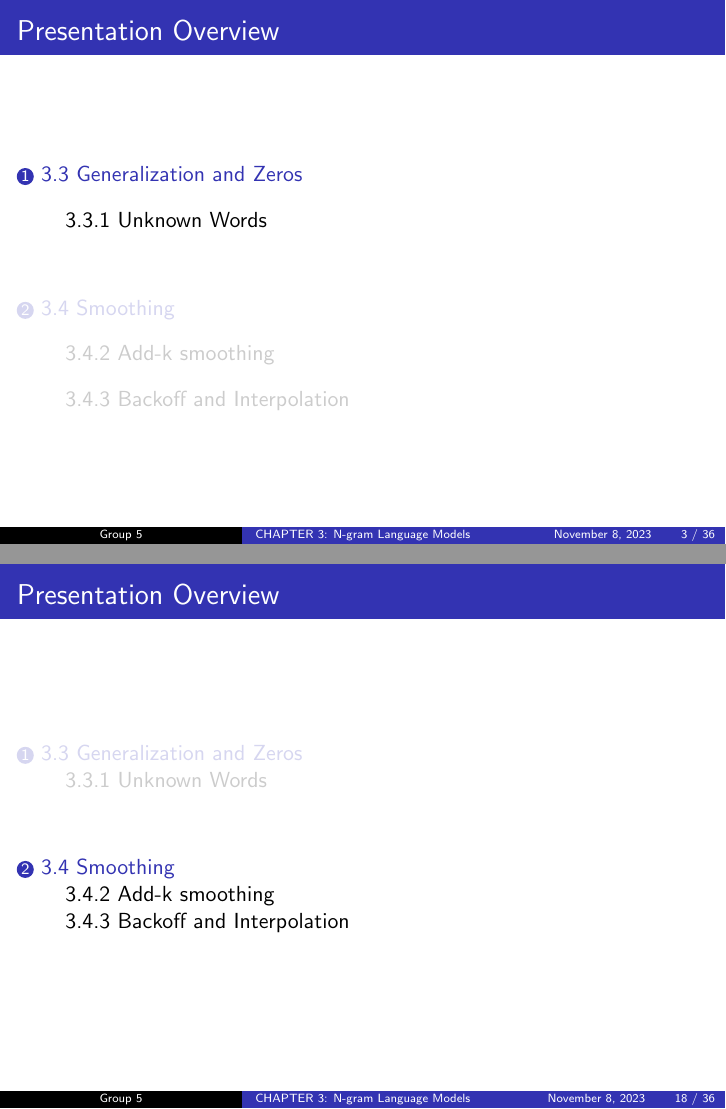
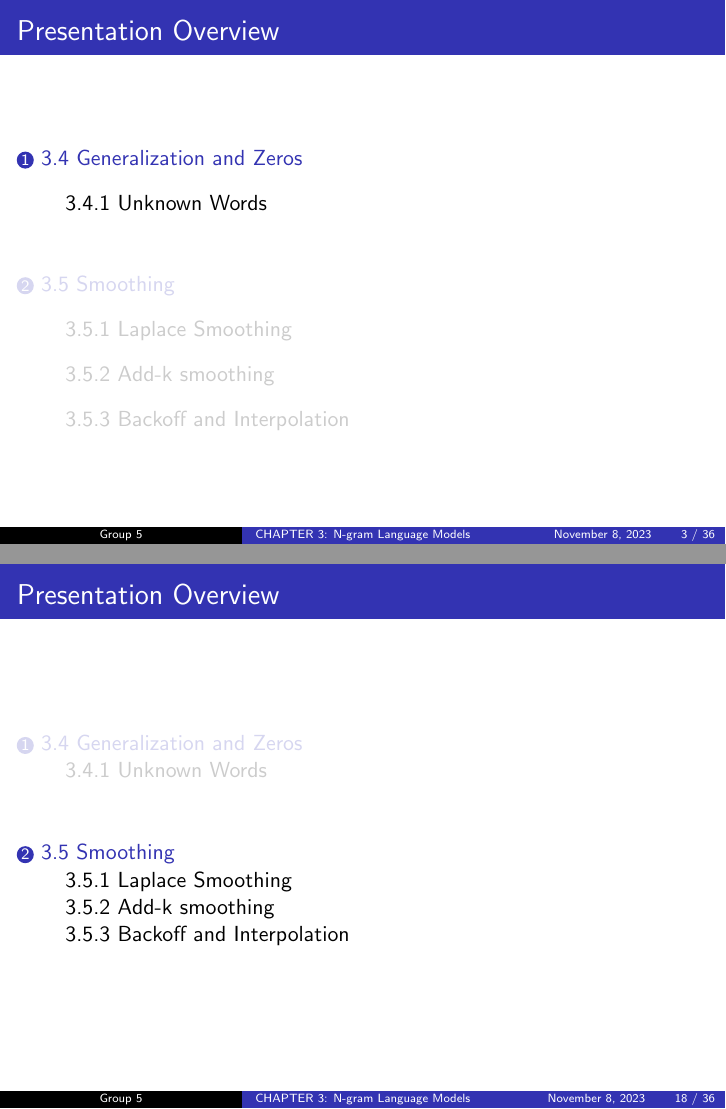
Before and after one commit to Dev-Aligator/CS221-Slides, LaTeX slides (Chapter3/main.tex): pages 3 and 26 of 44, joined at a grey line. Compiled offline with pdfLaTeX.

Commit message:
Update section numbering to match the latest book version

```diff
--- a/Chapter3/main.tex
+++ b/Chapter3/main.tex
@@ -61,7 +61,7 @@
     %	PRESENTATION BODY SLIDES
     %----------------------------------------------------------------------------------------
 
-    \section{3.3 Generalization and Zeros} % Sections are added in order to organize your presentation into discrete blocks, all sections and subsections are automatically output to the table of contents as an overview of the talk but NOT output in the presentation as separate slides
+    \section{3.4 Generalization and Zeros} % Sections are added in order to organize your presentation into discrete blocks, all sections and subsections are automatically output to the table of contents as an overview of the talk but NOT output in the presentation as separate slides
     %------------------------------------------------
     \begin{frame}
         \doublespacing
@@ -285,7 +285,7 @@
 
 %-------------------------------------------------------------------%
 
-\section{3.4 Smoothing} % Sections are added in order to organize your presentation into discrete blocks, all sections and subsections are automatically output to the table of contents as an overview of the talk but NOT output in the presentation as separate slides
+\section{3.5 Smoothing} % Sections are added in order to organize your presentation into discrete blocks, all sections and subsections are automatically output to the table of contents as an overview of the talk but NOT output in the presentation as separate slides
 \begin{frame}
 	\frametitle{Presentation Overview} % Slide title, remove this command for no title
 	\tableofcontents[currentsection]
```
Also changed, not shown: Chapter3/main.pdf, Chapter3/main.tex (8 more changed lines).
